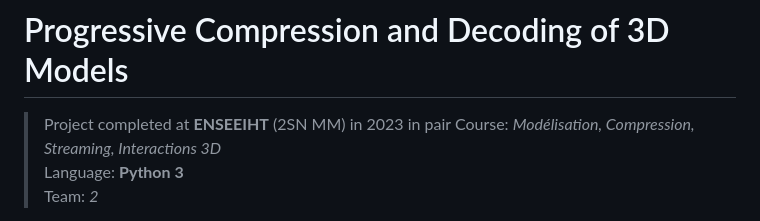
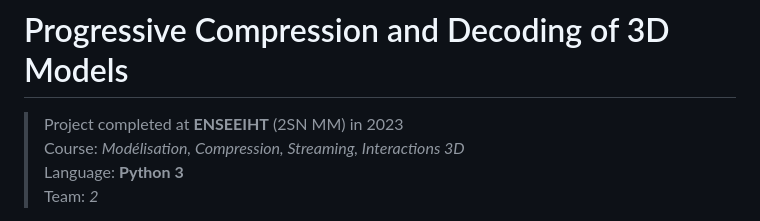
Before and after one commit to reveghis/3d-progressive-compression-and-decoding-2023, a Markdown page: README.md, the part around the change. GitHub-like rendering.

Commit message:
update README
Updated project completion details for clarity.

```diff
--- a/README.md
+++ b/README.md
@@ -1,6 +1,6 @@
 # Progressive Compression and Decoding of 3D Models
 
-> Project completed at **ENSEEIHT** (2SN MM) in 2023 in pair
+> Project completed at **ENSEEIHT** (2SN MM) in 2023
 > Course: *Modélisation, Compression, Streaming, Interactions 3D*
 > Language: **Python 3**
 > Team: *2*
```
